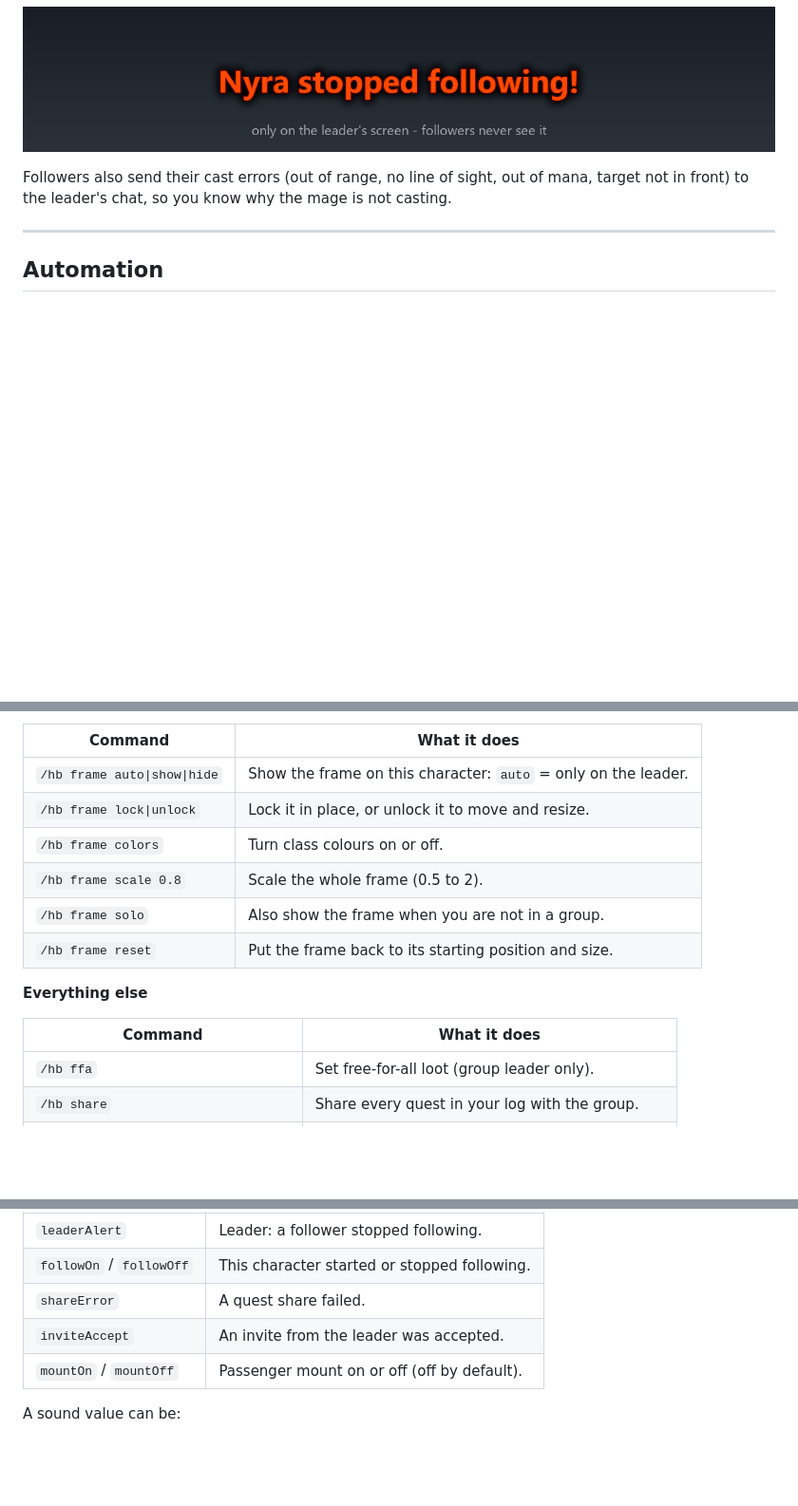
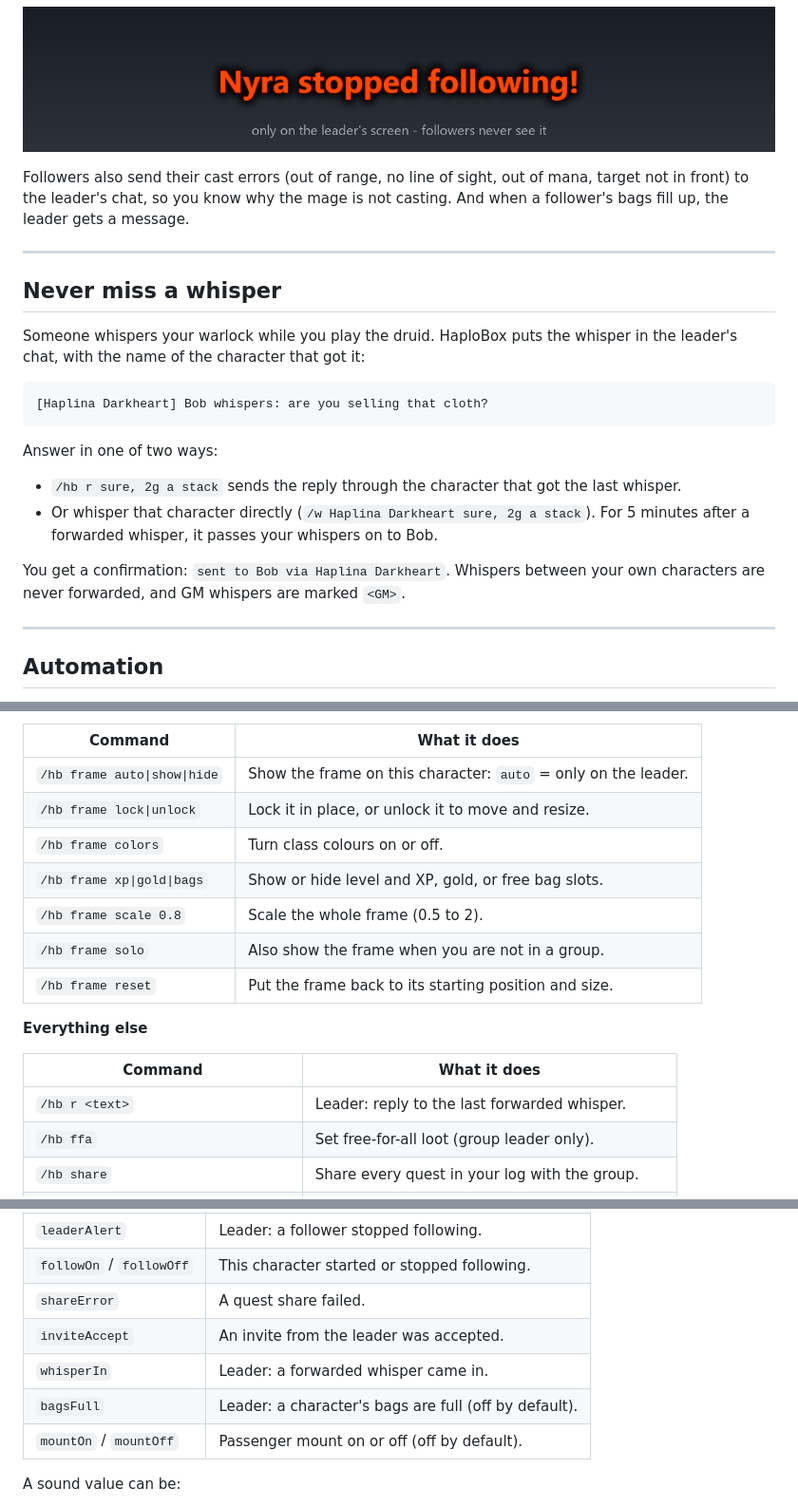
Before and after one commit to David-c0degeek/HaploBox, a Markdown page: README.md, 3 parts joined by grey strips. Shown at 95% size. Rendered like a GitHub page; blank space fills up the shorter version.

````diff
--- a/README.md
+++ b/README.md
@@ -67,7 +73,24 @@ When a follower stops following, the leader gets a raid warning and a sound. Onl
 
 ![Raid warning on the leader's screen: Nyra stopped following!](docs/leader-alert.png)
 
-Followers also send their cast errors (out of range, no line of sight, out of mana, target not in front) to the leader's chat, so you know why the mage is not casting.
+Followers also send their cast errors (out of range, no line of sight, out of mana, target not in front) to the leader's chat, so you know why the mage is not casting. And when a follower's bags fill up, the leader gets a message.
+
+---
+
+## Never miss a whisper
+
+Someone whispers your warlock while you play the druid. HaploBox puts the whisper in the leader's chat, with the name of the character that got it:
+
+```
+[Haplina Darkheart] Bob whispers: are you selling that cloth?
+```
+
+Answer in one of two ways:
+
+- `/hb r sure, 2g a stack` sends the reply through the character that got the last whisper.
+- Or whisper that character directly (`/w Haplina Darkheart sure, 2g a stack`). For 5 minutes after a forwarded whisper, it passes your whispers on to Bob.
+
+You get a confirmation: `sent to Bob via Haplina Darkheart`. Whispers between your own characters are never forwarded, and GM whispers are marked `<GM>`.
 
 ---
 
@@ -117,6 +140,7 @@ That's all. The leader alert, the team frame and the automation now know who is
 | `/hb frame auto\|show\|hide` | Show the frame on this character: `auto` = only on the leader. |
 | `/hb frame lock\|unlock` | Lock it in place, or unlock it to move and resize. |
 | `/hb frame colors` | Turn class colours on or off. |
+| `/hb frame xp\|gold\|bags` | Show or hide level and XP, gold, or free bag slots. |
 | `/hb frame scale 0.8` | Scale the whole frame (0.5 to 2). |
 | `/hb frame solo` | Also show the frame when you are not in a group. |
 | `/hb frame reset` | Put the frame back to its starting position and size. |
@@ -125,6 +149,7 @@ That's all. The leader alert, the team frame and the automation now know who is
 
 | Command | What it does |
 |---|---|
+| `/hb r <text>` | Leader: reply to the last forwarded whisper. |
 | `/hb ffa` | Set free-for-all loot (group leader only). |
 | `/hb share` | Share every quest in your log with the group. |
 | `/hb sound <event> <value\|off>` | Change a sound. |
@@ -145,6 +170,8 @@ Every sound can be changed or switched off in the options panel or with `/hb sou
 | `followOn` / `followOff` | This character started or stopped following. |
 | `shareError` | A quest share failed. |
 | `inviteAccept` | An invite from the leader was accepted. |
+| `whisperIn` | Leader: a forwarded whisper came in. |
+| `bagsFull` | Leader: a character's bags are full (off by default). |
 | `mountOn` / `mountOff` | Passenger mount on or off (off by default). |
 
 A sound value can be:
````
Also changed, not shown: other parts of README.md (+11 -4 lines), docs/follow-chain.png, docs/team-frame.png, docs/unlocked.png, 5 other files.
